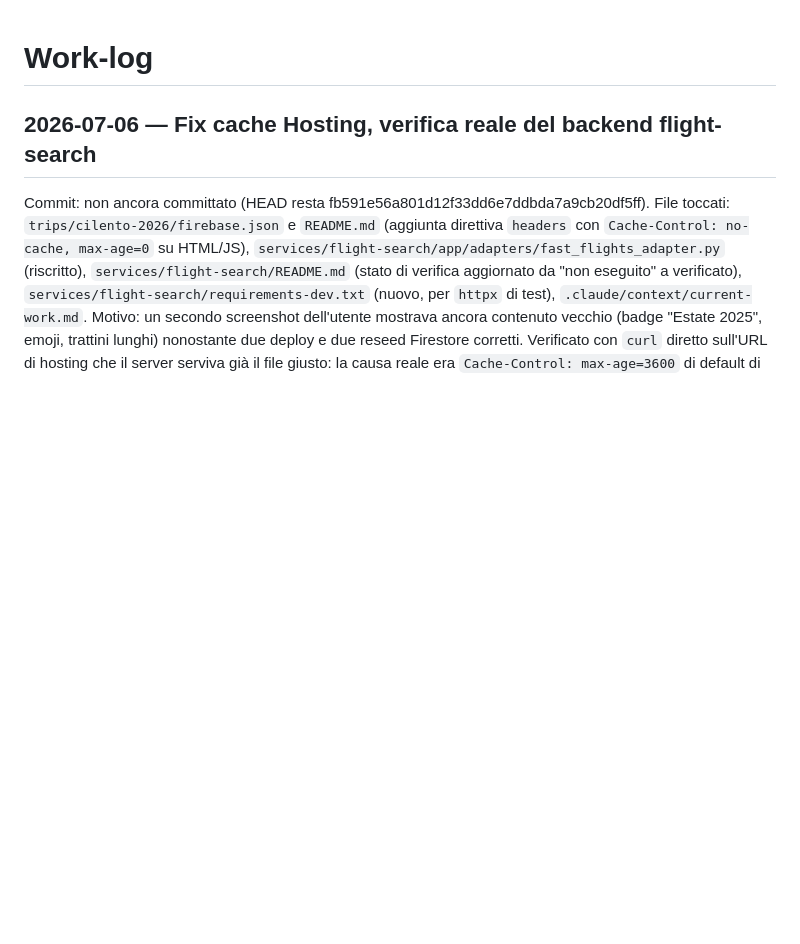
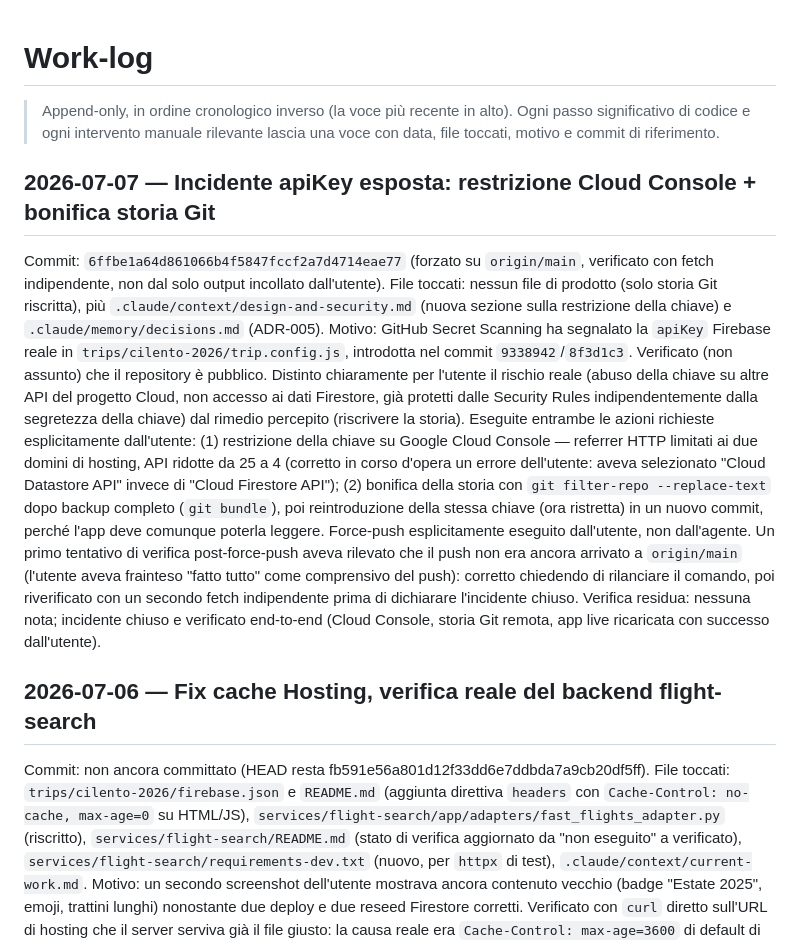
Before and after one commit to alesop95/holiday-template, a Markdown page: .claude/memory/progress.md, the part around the change. GitHub-like rendering; blank space fills up the shorter version.

```diff
--- a/.claude/memory/progress.md
+++ b/.claude/memory/progress.md
@@ -1,4 +1,33 @@
 # Work-log
+
+> Append-only, in ordine cronologico inverso (la voce più recente in alto). Ogni passo
+> significativo di codice e ogni intervento manuale rilevante lascia una voce con data, file
+> toccati, motivo e commit di riferimento.
+
+## 2026-07-07 — Incidente apiKey esposta: restrizione Cloud Console + bonifica storia Git
+
+Commit: `6ffbe1a64d861066b4f5847fccf2a7d4714eae77` (forzato su `origin/main`, verificato con fetch
+indipendente, non dal solo output incollato dall'utente).
+File toccati: nessun file di prodotto (solo storia Git riscritta), più
+`.claude/context/design-and-security.md` (nuova sezione sulla restrizione della chiave) e
+`.claude/memory/decisions.md` (ADR-005).
+Motivo: GitHub Secret Scanning ha segnalato la `apiKey` Firebase reale in
+`trips/cilento-2026/trip.config.js`, introdotta nel commit `9338942`/`8f3d1c3`. Verificato (non
+assunto) che il repository è pubblico. Distinto chiaramente per l'utente il rischio reale (abuso
+della chiave su altre API del progetto Cloud, non accesso ai dati Firestore, già protetti dalle
+Security Rules indipendentemente dalla segretezza della chiave) dal rimedio percepito
+(riscrivere la storia). Eseguite entrambe le azioni richieste esplicitamente dall'utente: (1)
+restrizione della chiave su Google Cloud Console — referrer HTTP limitati ai due domini di hosting,
+API ridotte da 25 a 4 (corretto in corso d'opera un errore dell'utente: aveva selezionato "Cloud
+Datastore API" invece di "Cloud Firestore API"); (2) bonifica della storia con
+`git filter-repo --replace-text` dopo backup completo (`git bundle`), poi reintroduzione della
+stessa chiave (ora ristretta) in un nuovo commit, perché l'app deve comunque poterla leggere.
+Force-push esplicitamente eseguito dall'utente, non dall'agente. Un primo tentativo di verifica
+post-force-push aveva rilevato che il push non era ancora arrivato a `origin/main` (l'utente aveva
+frainteso "fatto tutto" come comprensivo del push): corretto chiedendo di rilanciare il comando,
+poi riverificato con un secondo fetch indipendente prima di dichiarare l'incidente chiuso.
+Verifica residua: nessuna nota; incidente chiuso e verificato end-to-end (Cloud Console, storia
+Git remota, app live ricaricata con successo dall'utente).
 
 ## 2026-07-06 — Fix cache Hosting, verifica reale del backend flight-search
 
```
Also changed, not shown: .claude/context/design-and-security.md (+9 -0 lines), .claude/memory/decisions.md (+34 -0 lines).
